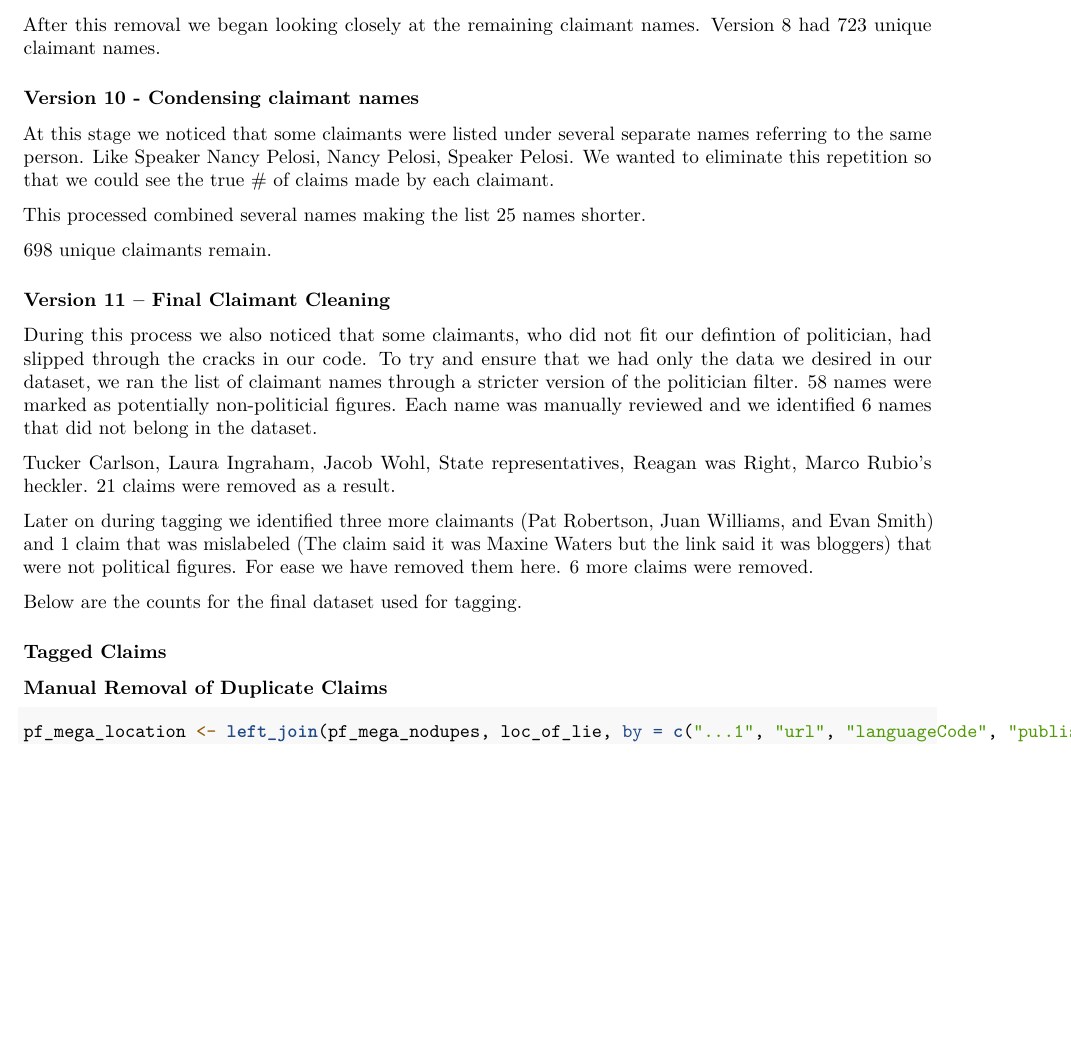
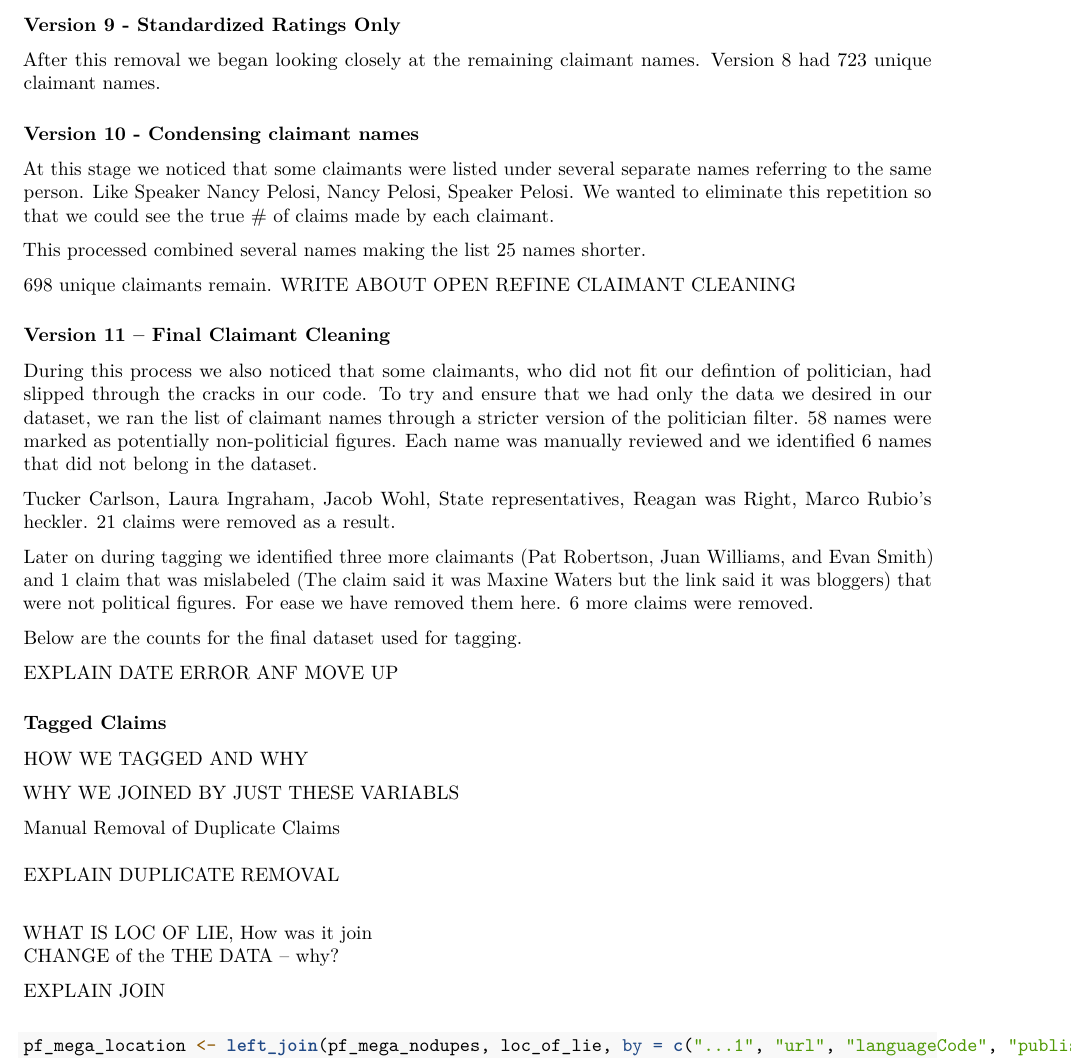
Before and after one commit to gracelabels/PatternsofLying, an R Markdown document (PolitiFact_CleanUp.Rmd): part of page 2 of 2, cut at the place of the change, the shorter picture padded with empty space. Rendered offline with R 4.5, knitr and Pandoc, then LaTeX, with nearby package versions; the code chunks are not run, so their results and figures are left out.

Commit message:
added instructions for write up

````diff
--- a/PolitiFact_CleanUp.Rmd
+++ b/PolitiFact_CleanUp.Rmd
@@ -56,6 +56,8 @@ v8_pf %>%
 
 When we reviewed the list of anomaly claims, we noticed that all came from PolitiFact articles. PolitiFact values their Truth-O-Meter ratings and use them only when they feel they can convey some level of certainty in the rating given. Truth-O-Meter ratings require a high threshold of proof. When that is lacking or there is not evidence to do a full scale fact-check the existing facts are published in an article. Fact-checks of debates and speeches are frequently written up in articles. Since PF did not feel comfortable enough to deliver a full Truth-O-Meter rating neither did we and all claims that were not given on the 6 standard ratings in textualRating were removed from the dataset.
 
+### Version 9 - Standardized Ratings Only
+
 ```{r use pF ratings, warning=FALSE, message=FALSE, echo = FALSE}
 v9_pf <- v8_pf %>%
   filter(textualRating == "TRUE" |
@@ -102,7 +104,7 @@ At this stage we noticed that some claimants were listed under several separate
 
 This processed combined several names making the list 25 names shorter.
 
-698 unique claimants remain.
+698 unique claimants remain. WRITE ABOUT OPEN REFINE CLAIMANT CLEANING
 
 ```{r condense claimant names, warning=FALSE, message=FALSE, echo = FALSE}
 v10_pf <- v9_pf
@@ -178,11 +180,17 @@ v11_pf %>%
   kable(caption = "Claim Rating by Party for Final Dataset")
 ```
 
+EXPLAIN DATE ERROR ANF MOVE UP
+
 ```{r date error fixed,  warning=FALSE, message=FALSE, echo = FALSE}
 v11_pf$claimDate[v11_pf$claimDate == (as.Date("2106-11-08"))] <- as.Date("2016-11-08")
 ```
 
 ### Tagged Claims
+
+HOW WE TAGGED AND WHY
+
+WHY WE JOINED BY JUST THESE VARIABLS
 
 ```{r createmetadata, warning=FALSE, message=FALSE, echo = FALSE}
 taggedclaims <- read_csv("tagged_claims_limited.csv")
@@ -201,7 +209,9 @@ pf_mega_withdupes <- pf_mega_withdupes %>%
   select(-title.x, -textualRating.x, -claimant.x)
 ```
 
-### Manual Removal of Duplicate Claims
+Manual Removal of Duplicate Claims\
+\
+EXPLAIN DUPLICATE REMOVAL
 
 ```{r finddupes, warning=FALSE, message=FALSE, echo = FALSE}
 pf_mega_withdupes %>%
@@ -247,6 +257,10 @@ pf_mega_nodupes <- pf_mega_withdupes %>%
          ...1 != 3381)
 ```
 
+\
+WHAT IS LOC OF LIE, How was it join \
+CHANGE of the THE DATA -- why?
+
 ```{r locoflie, warning=FALSE, message=FALSE, echo = FALSE}
 loc_of_lie <- read.csv("locationoflietagging.csv")
 loc_of_lie$...1 <- loc_of_lie$X.1
@@ -256,6 +270,8 @@ loc_of_lie <- loc_of_lie %>%
   mutate(claimDate = as.Date(claimDate))
 loc_of_lie$claimDate[loc_of_lie$claimDate == (as.Date("2106-11-08"))] <- as.Date("2016-11-08")
 ```
+
+EXPLAIN JOIN \
 
 ```{r}
 pf_mega_location <- left_join(pf_mega_nodupes, loc_of_lie, by = c("...1", "url", "languageCode", "publisher.name", "publisher.site", "text", "claimDate", "claimant_party"))
````
Also changed, not shown: PolitiFact_CleanUp.Rmd (2 more changed lines).
